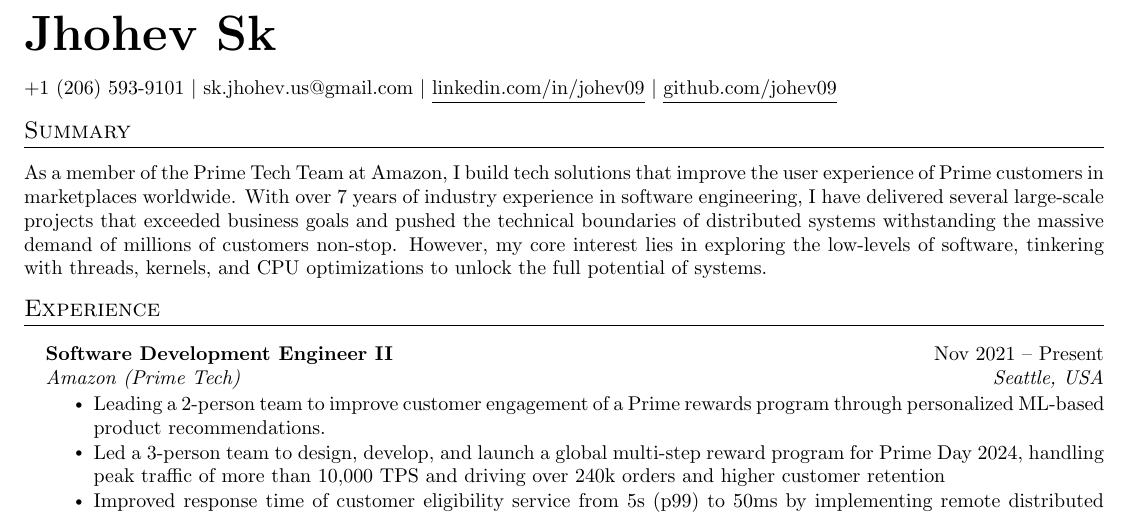
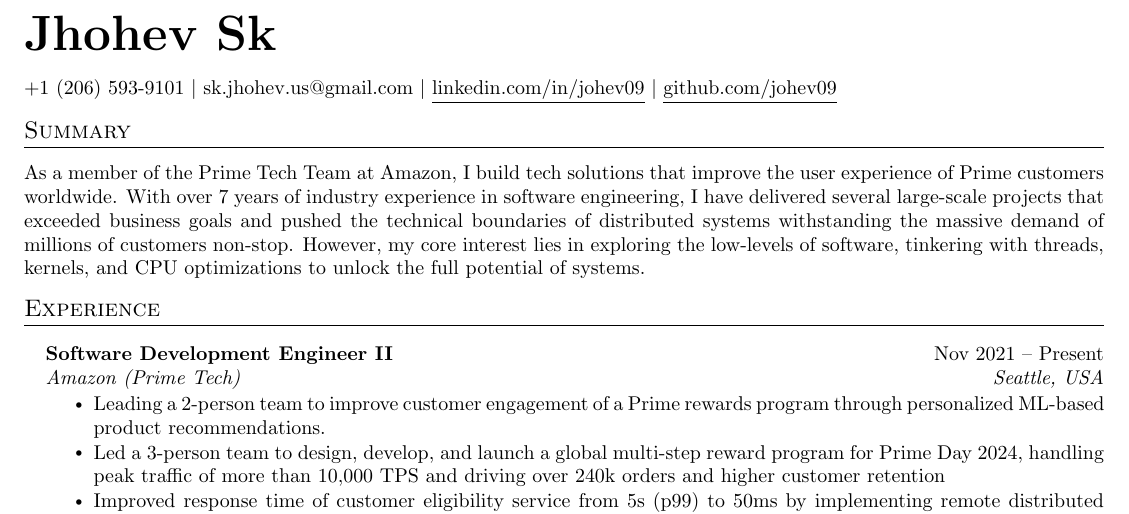
Before and after one commit to johev09/LatexResume, a LaTeX CV (resume.tex, which reads sections/summary.tex): part of page 1 of 2, cut so that both start at the same text. Compiled offline with pdfLaTeX.

Commit message:
chore: Update summary section in resume for clarity; modify wording in summary.tex and update resume.pdf

```diff
--- a/sections/summary.tex
+++ b/sections/summary.tex
@@ -1,4 +1,4 @@
 \vspace{-5pt}
 \section{Summary}
 \vspace{3pt}
-\justifying{As a member of the Prime Tech Team at Amazon, I build tech solutions that improve the user experience of Prime customers in marketplaces worldwide. With over 7 years of industry experience in software engineering, I have delivered several large-scale projects that exceeded business goals and pushed the technical boundaries of distributed systems withstanding the massive demand of millions of customers non-stop. However, my core interest lies in exploring the low-levels of software, tinkering with threads, kernels, and CPU optimizations to unlock the full potential of systems.}
+\justifying{As a member of the Prime Tech Team at Amazon, I build tech solutions that improve the user experience of Prime customers worldwide. With over 7 years of industry experience in software engineering, I have delivered several large-scale projects that exceeded business goals and pushed the technical boundaries of distributed systems withstanding the massive demand of millions of customers non-stop. However, my core interest lies in exploring the low-levels of software, tinkering with threads, kernels, and CPU optimizations to unlock the full potential of systems.}
```
Also changed, not shown: resume.pdf.
